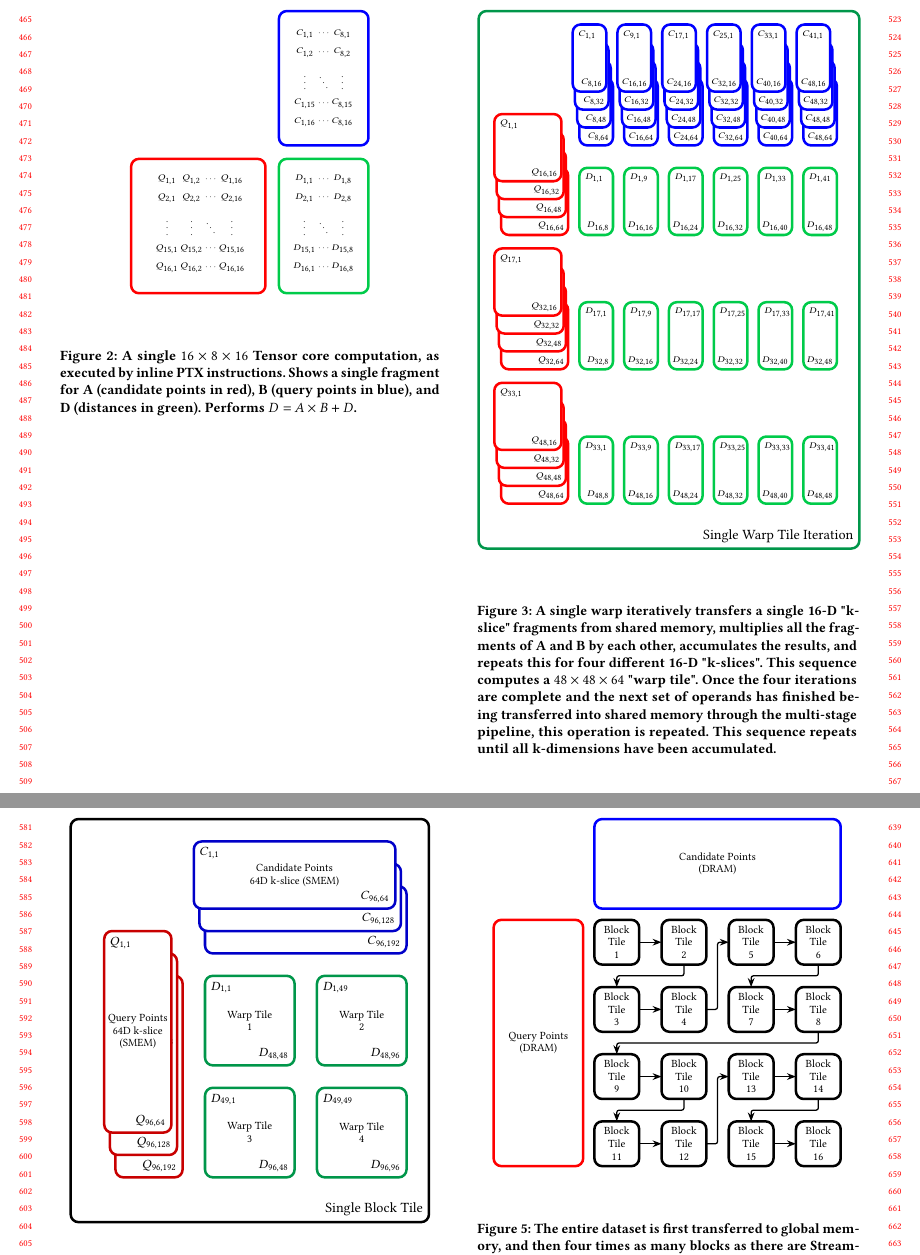
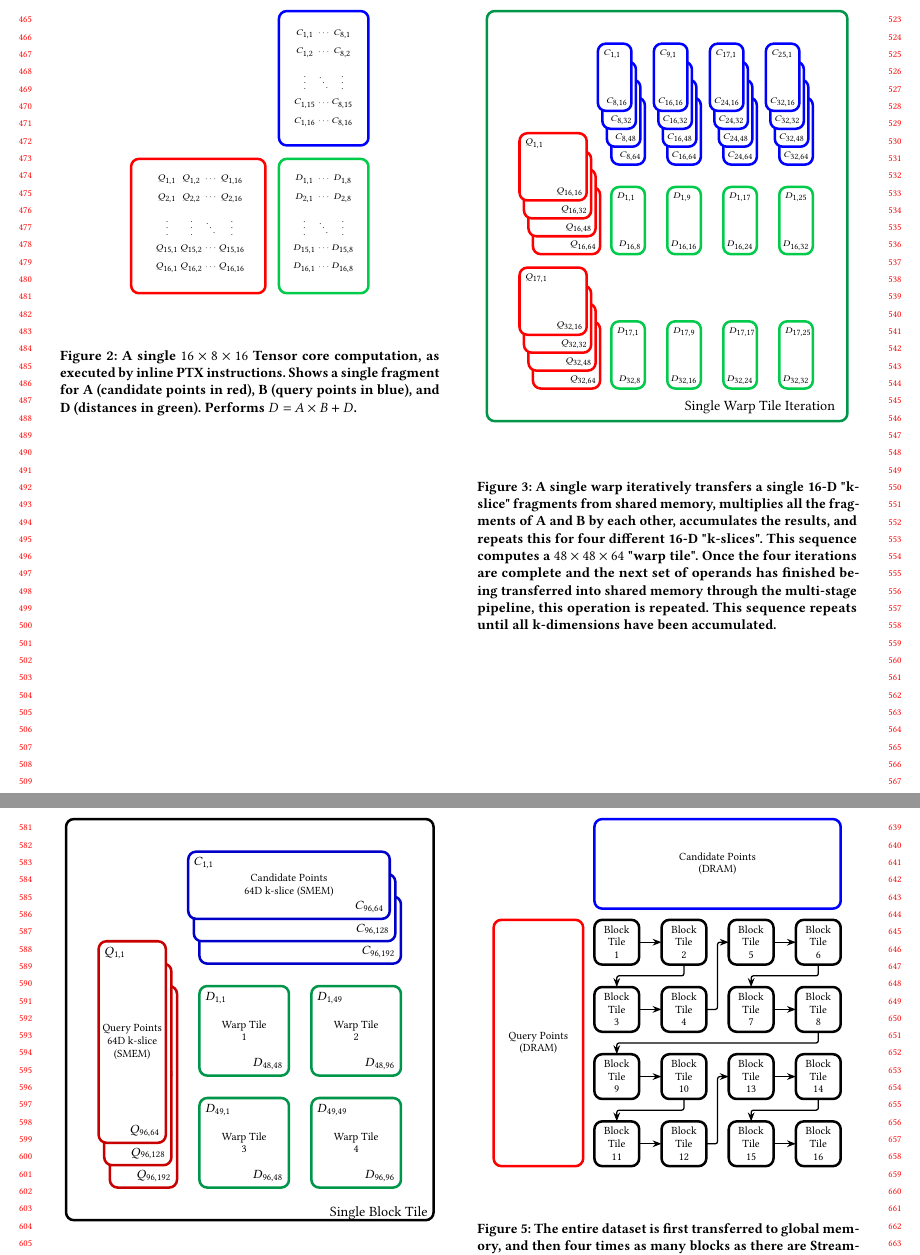
Before and after one commit to bwcurless/FaSTED, a LaTeX paper (Paper/main.tex, which reads Paper/figures/Block_Tile.tex, Paper/figures/Warp_Tile.tex): two parts of pages 5 and 6 of 12, joined at a grey line, cut so that both start at the same text. Compiled offline with pdfLaTeX.

Commit message:
Made Warp Tile 32x32 instead of 48x48.
This saves space in the paper. No need to show larger tile size for
demonstrative purposes.

Also created a reusable bounding box method that surrounds my diagram
with a padded box with node label in the bottom corner.

```diff
--- a/Paper/figures/Block_Tile.tex
+++ b/Paper/figures/Block_Tile.tex
@@ -12,8 +12,6 @@
 		\filldraw[style=fragment, fill= white, draw=\color] (0, 0) node[anchor=south east, font=\small] {\bottomRightContent} rectangle (-\width, \height) node[anchor=north west, font=\small] {\upperLeftContent} node[midway, align=center, font=\footnotesize] {\label};
 	}
 
-% Draw the entire block tile
-	\draw[color=BlockTileColor, style=fragment, xshift=-5 cm, yshift=5.5 cm] (0,0) rectangle (8, -9) node[anchor=south east] {Single Block Tile};
 
 	% Draw the 4 warp tiles in center
 	\newcommand\warpTileSize{2}
--- a/Paper/figures/Warp_Tile.tex
+++ b/Paper/figures/Warp_Tile.tex
@@ -48,22 +48,23 @@
 		}
 	}
 
-% Draw the entire warp tile for future reference
-	\draw[color=WarpTileColor, style=fragment, xshift=-2 cm, yshift=5 cm] (0,0) rectangle (8.5, -12) node[anchor=south east, color=black] {Single Warp Tile Iteration};
 
-	\newcommand\fragXShift{1}
+	\newcommand\fragXShift{1.25}
 	\newcommand\fragYShift{3}
+	\newcommand\numAFragments{2}
+	\pgfmathtruncatemacro\aFragmentsMaxIndex{\numAFragments - 1}
+	\newcommand\numBFragments{4}
+	\pgfmathtruncatemacro\bFragmentsMaxIndex{\numBFragments - 1}
 
 	% Draw all D Fragments
 	\begin{scope}[xshift=1 cm, yshift=0 cm]
-		\foreach \row in {0, ..., 2} {
-			\foreach \col in {0, ..., 5} {
+		\foreach \row in {0, ..., \aFragmentsMaxIndex} {
+			\foreach \col in {0, ..., \bFragmentsMaxIndex} {
 				\begin{scope}[xshift=\fragXShift * \col cm, yshift= -\fragYShift * \row cm]
 					\pgfmathtruncatemacro\firstQueryPoint{\row * \fullFragPoints + 1}
 					\pgfmathtruncatemacro\lastQueryPoint{\firstQueryPoint + \fullFragPoints - 1}
 					\pgfmathtruncatemacro\firstCandPoint{\col * \halfFragPoints + 1}
 					\pgfmathtruncatemacro\lastCandPoint{\firstCandPoint + \halfFragPoints - 1}
-
 
 					\drawStackableFragment{\halfFragWidth}{\fullFragHeight}{$D_{\firstQueryPoint,\firstCandPoint}$}{$D_{\lastQueryPoint,\lastCandPoint}$}{DFragmentColor}
 				\end{scope}
@@ -82,7 +83,7 @@
 
 	% Draw all 6 B Fragments
 	\begin{scope}[xshift=1 cm, yshift=2 cm]
-		\foreach \fragment in {0, ..., 5} {
+		\foreach \fragment in {0, ..., \bFragmentsMaxIndex} {
 			\begin{scope}[xshift=\fragXShift * \fragment cm]
 				\drawFragmentStack{BFragmentColor}{\halfFragWidth}{8}{\fragment}{C}
 			\end{scope}
```
Also changed, not shown: Paper/figures/diagramResources.tex (+6 -0 lines), Paper/figures/Block_Tile.tex (3 more changed lines), Paper/figures/Warp_Tile.tex (6 more changed lines).
